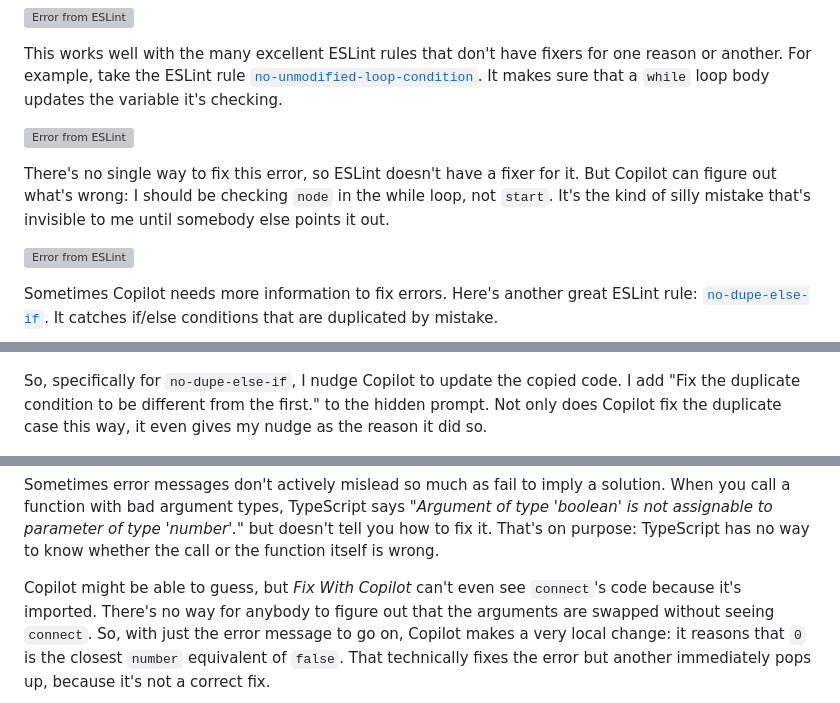
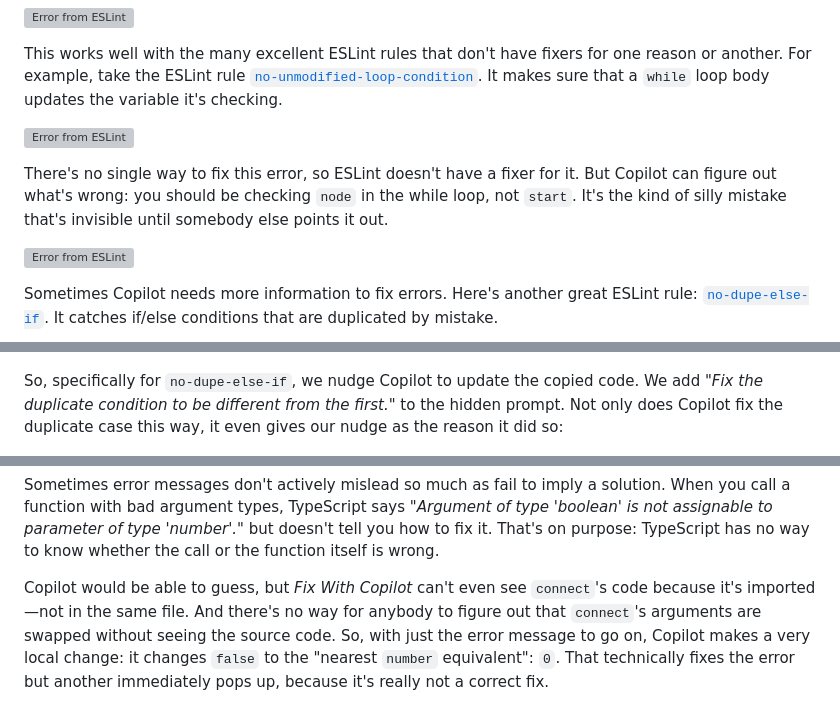
Before and after one commit to sandersn/sandersn.github.io, a Markdown page: how-does-fix-with-copilot-work.md, 3 parts joined by grey strips. Rendered like a GitHub page; grey boxes are pictures that could not be loaded.

```diff
--- a/how-does-fix-with-copilot-work.md
+++ b/how-does-fix-with-copilot-work.md
@@ -7,7 +7,7 @@ This works well with the many excellent ESLint rules that don't have fixers for
 
 ![Error from ESLint](images/ai-no-unmodified-loop-condition-1.png)
 
-There's no single way to fix this error, so ESLint doesn't have a fixer for it. But Copilot can figure out what's wrong: I should be checking `node` in the while loop, not `start`. It's the kind of silly mistake that's invisible to me until somebody else points it out.
+There's no single way to fix this error, so ESLint doesn't have a fixer for it. But Copilot can figure out what's wrong: you should be checking `node` in the while loop, not `start`. It's the kind of silly mistake that's invisible until somebody else points it out.
 
 ![Error from ESLint](images/ai-no-unmodified-loop-condition-2.png)
 
@@ -54,11 +54,11 @@ In contrast, if you tell Copilot "*This branch can never execute.*", it'll proba
 
 ![Invoking AI](images/ai-no-dupe-if-3.png)
 
-So, specifically for `no-dupe-else-if`, I nudge Copilot to update the copied code. I add "Fix the duplicate condition to be different from the first." to the hidden prompt. Not only does Copilot fix the duplicate case this way, it even gives my nudge as the reason it did so.
+So, specifically for `no-dupe-else-if`, we nudge Copilot to update the copied code. We add "*Fix the duplicate condition to be different from the first.*" to the hidden prompt. Not only does Copilot fix the duplicate case this way, it even gives our nudge as the reason it did so:
 
 ![Invoking AI](images/ai-no-dupe-if-2.png)
 
 Sometimes error messages don't actively mislead so much as fail to imply a solution. When you call a function with bad argument types, TypeScript says "*Argument of type 'boolean' is not assignable to parameter of type 'number'.*" but doesn't tell you how to fix it. That's on purpose: TypeScript has no way to know whether the call or the function itself is wrong.
 
-Copilot might be able to guess, but *Fix With Copilot* can't even see `connect`'s code because it's imported. There's no way for anybody to figure out that the arguments are swapped without seeing `connect`. So, with just the error message to go on, Copilot makes a very local change: it reasons that `0` is the closest `number` equivalent of `false`. That technically fixes the error but another immediately pops up, because it's not a correct fix.
+Copilot would be able to guess, but *Fix With Copilot* can't even see `connect`'s code because it's imported&mdash;not in the same file. And there's no way for anybody to figure out that `connect`'s arguments are swapped without seeing the source code. So, with just the error message to go on, Copilot makes a very local change: it changes `false` to the "nearest `number` equivalent": `0`. That technically fixes the error but another immediately pops up, because it's really not a correct fix.
 
```
Also changed, not shown: other parts of how-does-fix-with-copilot-work.md (+40 -24 lines).
